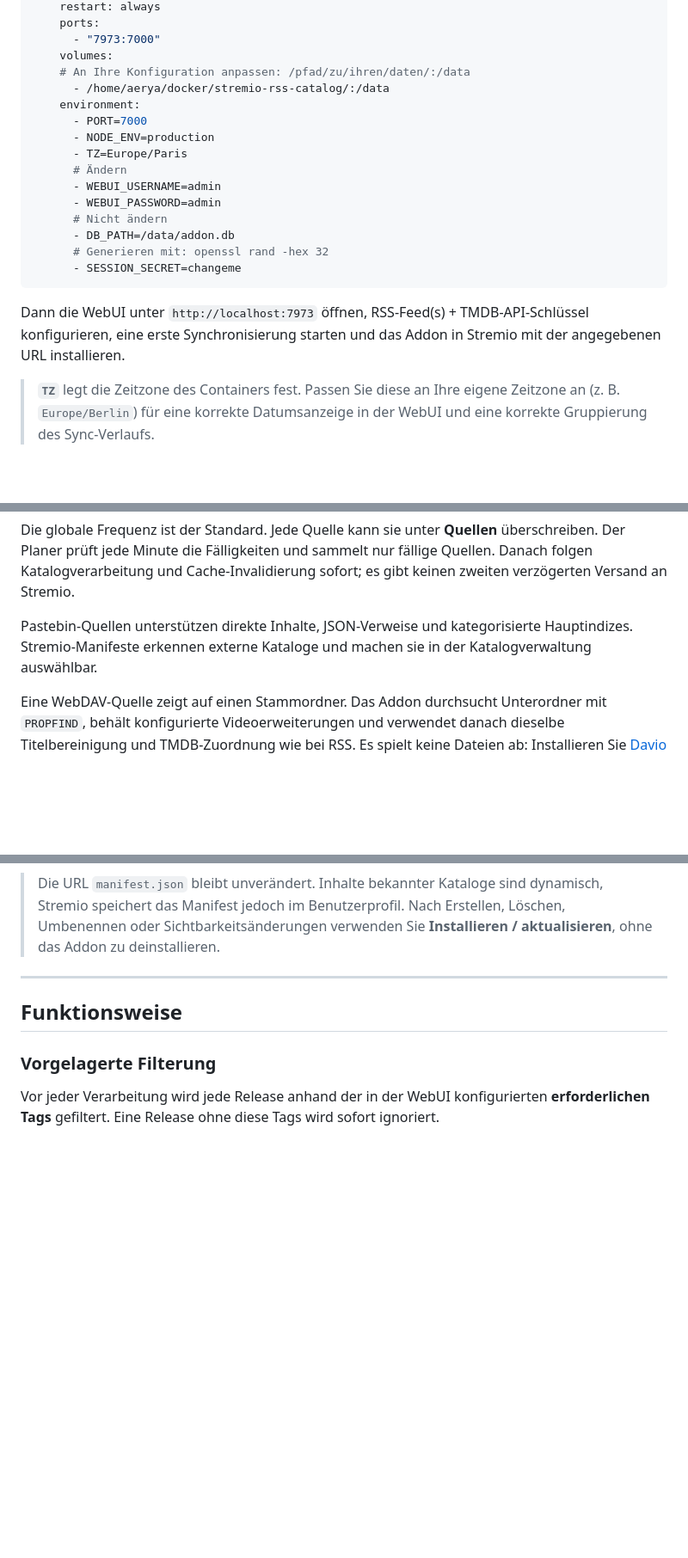
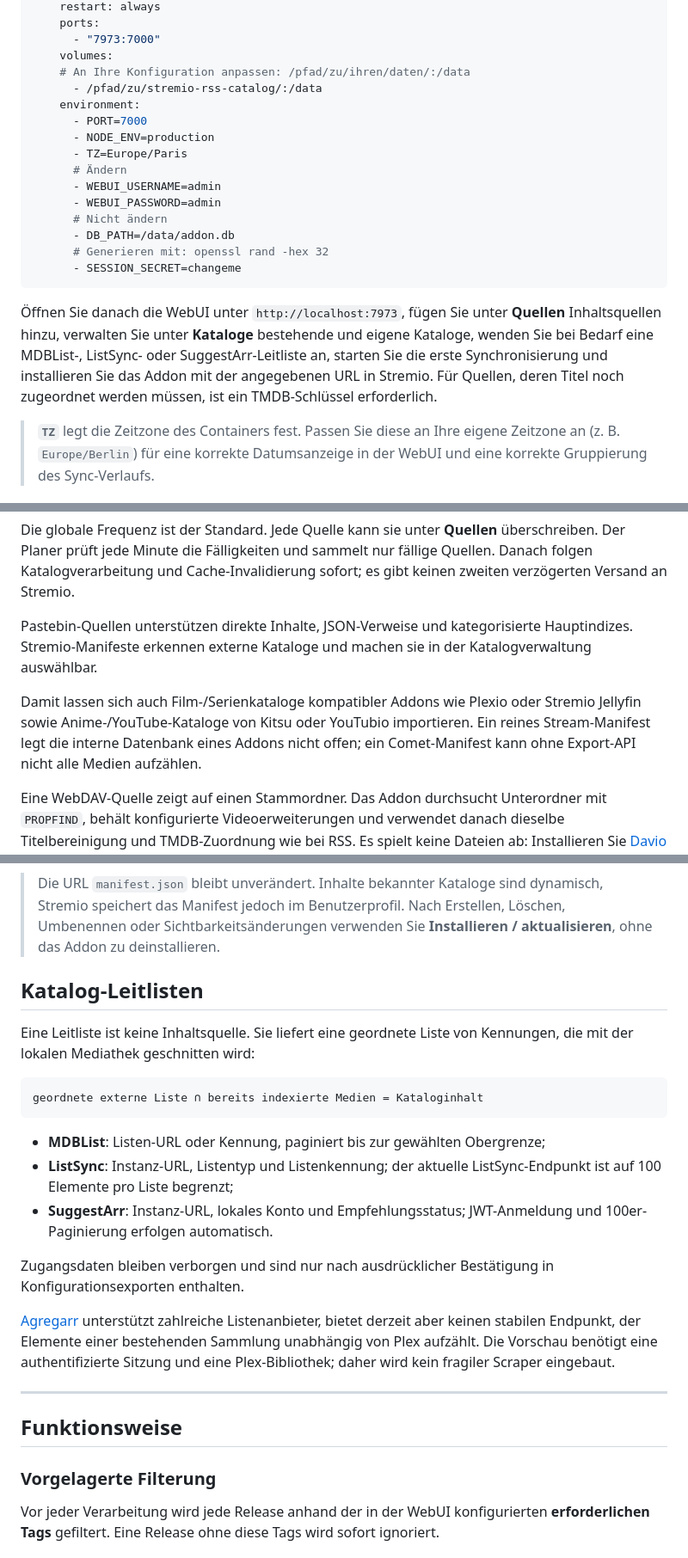
Before and after one commit to Aerya/stremio-rss-catalog, a Markdown page: README.de.md, 3 parts joined by grey strips. Shown: that part at 86% size. GitHub-like rendering; blank space fills up the shorter version.

````diff
--- a/README.de.md
+++ b/README.de.md
@@ -118,7 +120,7 @@ services:
       - "7973:7000"
     volumes:
     # An Ihre Konfiguration anpassen: /pfad/zu/ihren/daten/:/data
-      - /home/aerya/docker/stremio-rss-catalog/:/data
+      - /pfad/zu/stremio-rss-catalog/:/data
     environment:
       - PORT=7000
       - NODE_ENV=production
@@ -132,7 +134,12 @@ services:
       - SESSION_SECRET=changeme
 ```
 
-Dann die WebUI unter `http://localhost:7973` öffnen, RSS-Feed(s) + TMDB-API-Schlüssel konfigurieren, eine erste Synchronisierung starten und das Addon in Stremio mit der angegebenen URL installieren.
+Öffnen Sie danach die WebUI unter `http://localhost:7973`, fügen Sie unter
+**Quellen** Inhaltsquellen hinzu, verwalten Sie unter **Kataloge** bestehende
+und eigene Kataloge, wenden Sie bei Bedarf eine MDBList-, ListSync- oder
+SuggestArr-Leitliste an, starten Sie die erste Synchronisierung und installieren
+Sie das Addon mit der angegebenen URL in Stremio. Für Quellen, deren Titel noch
+zugeordnet werden müssen, ist ein TMDB-Schlüssel erforderlich.
 
 > **`TZ`** legt die Zeitzone des Containers fest. Passen Sie diese an Ihre eigene Zeitzone an (z. B. `Europe/Berlin`) für eine korrekte Datumsanzeige in der WebUI und eine korrekte Gruppierung des Sync-Verlaufs.
 
@@ -169,6 +176,12 @@ Pastebin-Quellen unterstützen direkte Inhalte, JSON-Verweise und kategorisierte
 Hauptindizes. Stremio-Manifeste erkennen externe Kataloge und machen sie in der
 Katalogverwaltung auswählbar.
 
+Damit lassen sich auch Film-/Serienkataloge kompatibler Addons wie Plexio oder
+Stremio Jellyfin sowie Anime-/YouTube-Kataloge von Kitsu oder YouTubio
+importieren. Ein reines Stream-Manifest legt die interne Datenbank eines Addons
+nicht offen; ein Comet-Manifest kann ohne Export-API nicht alle Medien
+aufzählen.
+
 Eine WebDAV-Quelle zeigt auf einen Stammordner. Das Addon durchsucht Unterordner
 mit `PROPFIND`, behält konfigurierte Videoerweiterungen und verwendet danach
 dieselbe Titelbereinigung und TMDB-Zuordnung wie bei RSS. Es spielt keine
@@ -191,6 +204,30 @@ separate Bestätigung. Vor jedem Import wird eine SQLite-Sicherung erstellt.
 > dynamisch, Stremio speichert das Manifest jedoch im Benutzerprofil. Nach
 > Erstellen, Löschen, Umbenennen oder Sichtbarkeitsänderungen verwenden Sie
 > **Installieren / aktualisieren**, ohne das Addon zu deinstallieren.
+
+## Katalog-Leitlisten
+
+Eine Leitliste ist keine Inhaltsquelle. Sie liefert eine geordnete Liste von
+Kennungen, die mit der lokalen Mediathek geschnitten wird:
+
+```text
+geordnete externe Liste ∩ bereits indexierte Medien = Kataloginhalt
+```
+
+- **MDBList**: Listen-URL oder Kennung, paginiert bis zur gewählten Obergrenze;
+- **ListSync**: Instanz-URL, Listentyp und Listenkennung; der aktuelle
+  ListSync-Endpunkt ist auf 100 Elemente pro Liste begrenzt;
+- **SuggestArr**: Instanz-URL, lokales Konto und Empfehlungsstatus; JWT-Anmeldung
+  und 100er-Paginierung erfolgen automatisch.
+
+Zugangsdaten bleiben verborgen und sind nur nach ausdrücklicher Bestätigung in
+Konfigurationsexporten enthalten.
+
+[Agregarr](https://github.com/agregarr/agregarr) unterstützt zahlreiche
+Listenanbieter, bietet derzeit aber keinen stabilen Endpunkt, der Elemente
+einer bestehenden Sammlung unabhängig von Plex aufzählt. Die Vorschau benötigt
+eine authentifizierte Sitzung und eine Plex-Bibliothek; daher wird kein
+fragiler Scraper eingebaut.
 
 ---
 
````
Also changed, not shown: other parts of README.de.md (+2 -0 lines), README.en.md (+37 -2 lines), README.md (+35 -2 lines).
